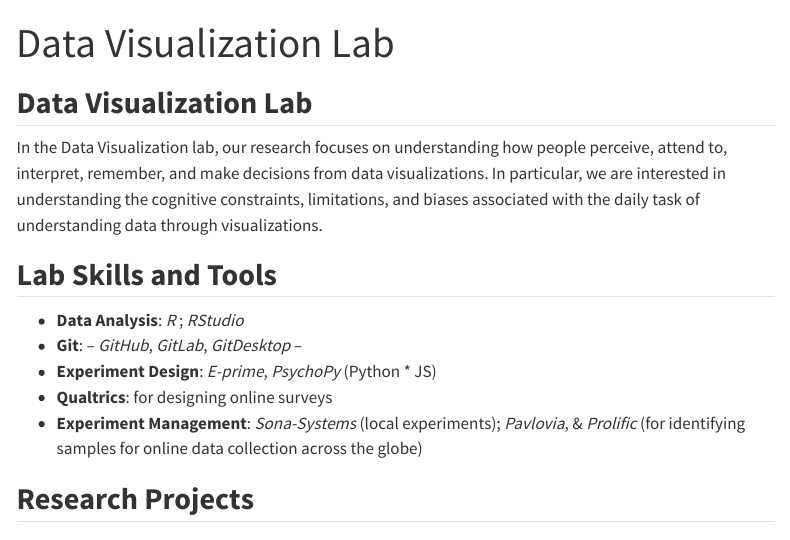
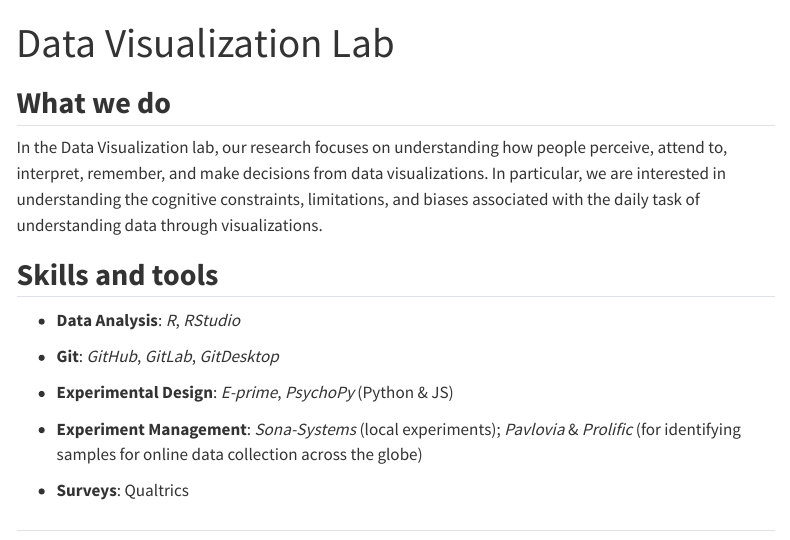
Before and after one commit to slicesofdata/slicesofdata.github.io, a Quarto document (lab.qmd): the page in a window 1100 px wide, from its top. Rendered offline with R 4.5, knitr and Pandoc in place of Quarto, with nearby package versions; menus at the side of the page are left out.

Commit message:
some detail editing

```diff
--- a/lab.qmd
+++ b/lab.qmd
@@ -3,16 +3,20 @@ title: "Data Visualization Lab"
 editor: visual
 ---
 
-## **Data Visualization Lab**
+## **What we do**
 
 In the Data Visualization lab, our research focuses on understanding how people perceive, attend to, interpret, remember, and make decisions from data visualizations. In particular, we are interested in understanding the cognitive constraints, limitations, and biases associated with the daily task of understanding data through visualizations.
 
-## **Lab Skills and Tools**
+## **Skills and tools**
 
-- **Data Analysis**: *R* ; *RStudio*
--   **Git**: -- *GitHub*, *GitLab*, *GitDesktop* --
-- **Experiment Design**: *E-prime*, *PsychoPy* (Python * JS)
-- **Qualtrics**: for designing online surveys
-- **Experiment Management**: *Sona-Systems* (local experiments); *Pavlovia*, & *Prolific* (for identifying samples for online data collection across the globe)
+-   **Data Analysis**: *R*, *RStudio*
 
-## **Research Projects**
+-   **Git**: *GitHub*, *GitLab*, *GitDesktop*
+
+-   **Experimental Design**: *E-prime*, *PsychoPy* (Python & JS)
+
+-   **Experiment Management**: *Sona-Systems* (local experiments); *Pavlovia* & *Prolific* (for identifying samples for online data collection across the globe)
+
+-   **Surveys**: Qualtrics
+
+##
```
Also changed, not shown: about.qmd (+0 -2 lines).
